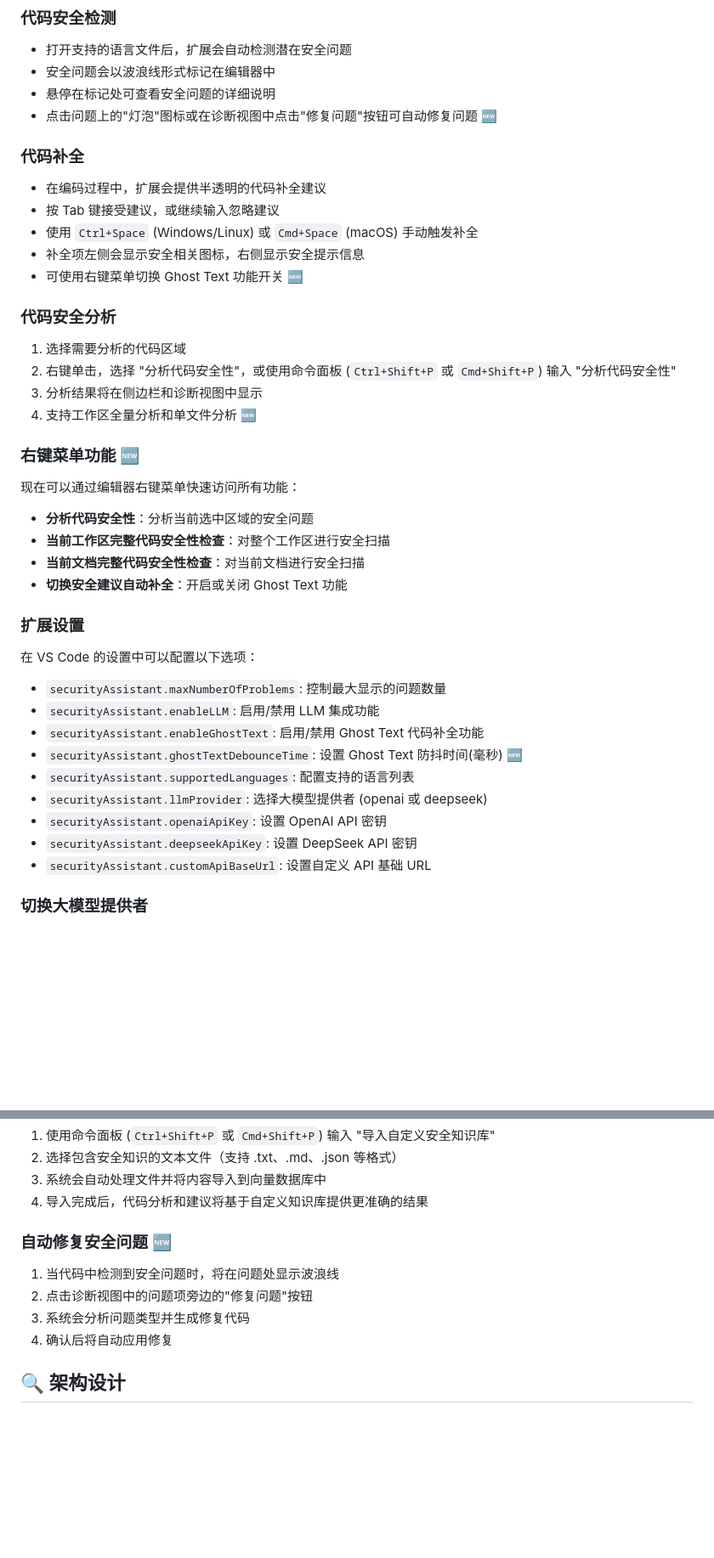
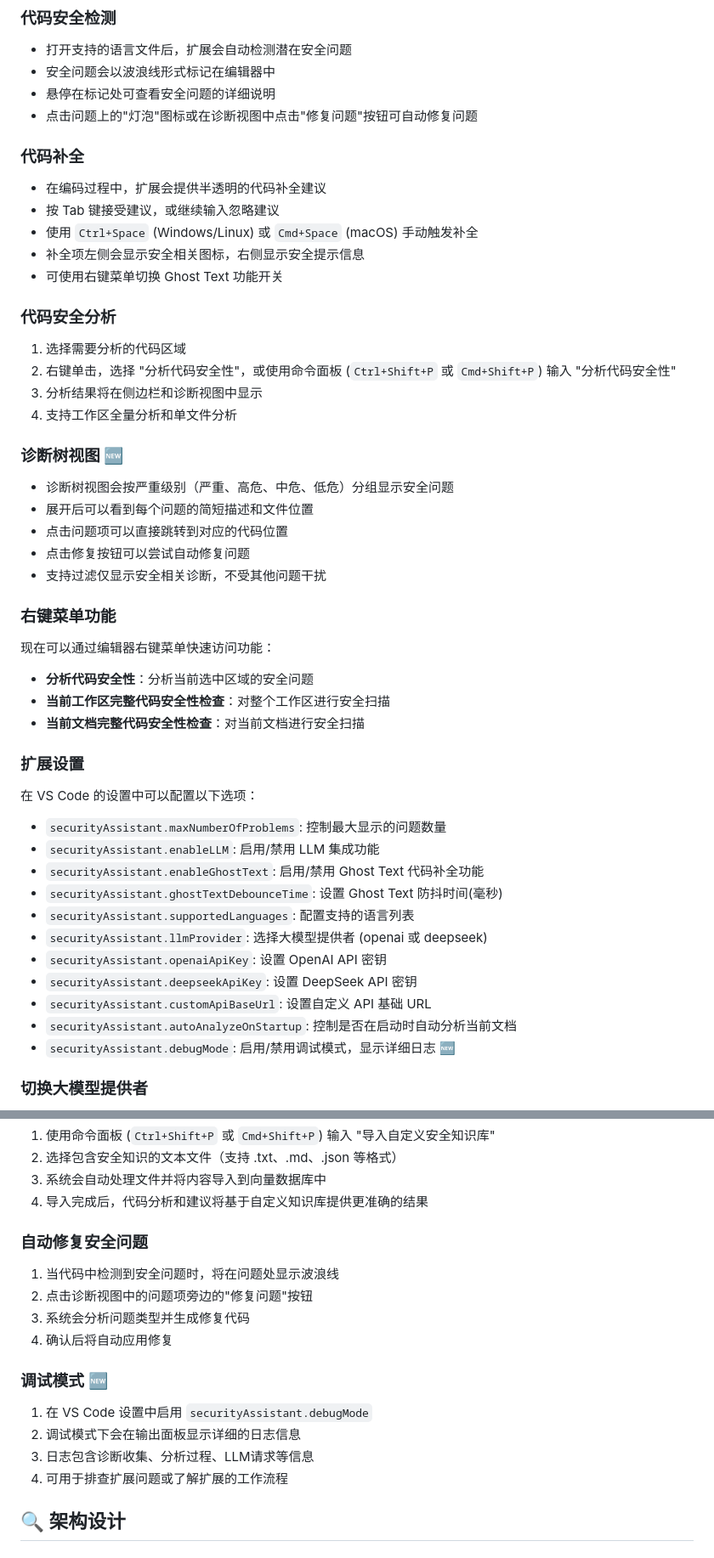
Before and after one commit to Chycal/CodeSupervisor, a Markdown page: README.md, 2 parts joined by grey strips. Shown: that part at 85% size. Drawn GitHub-style; blank space fills up the shorter version.

```diff
--- a/README.md
+++ b/README.md
@@ -112,7 +112,7 @@
 - 打开支持的语言文件后，扩展会自动检测潜在安全问题
 - 安全问题会以波浪线形式标记在编辑器中
 - 悬停在标记处可查看安全问题的详细说明
-- 点击问题上的"灯泡"图标或在诊断视图中点击"修复问题"按钮可自动修复问题 🆕
+- 点击问题上的"灯泡"图标或在诊断视图中点击"修复问题"按钮可自动修复问题
 
 ### 代码补全
 
@@ -120,23 +120,30 @@
 - 按 Tab 键接受建议，或继续输入忽略建议
 - 使用 `Ctrl+Space` (Windows/Linux) 或 `Cmd+Space` (macOS) 手动触发补全
 - 补全项左侧会显示安全相关图标，右侧显示安全提示信息
-- 可使用右键菜单切换 Ghost Text 功能开关 🆕
+- 可使用右键菜单切换 Ghost Text 功能开关
 
 ### 代码安全分析
 
 1. 选择需要分析的代码区域
 2. 右键单击，选择 "分析代码安全性"，或使用命令面板 (`Ctrl+Shift+P` 或 `Cmd+Shift+P`) 输入 "分析代码安全性"
 3. 分析结果将在侧边栏和诊断视图中显示
-4. 支持工作区全量分析和单文件分析 🆕
+4. 支持工作区全量分析和单文件分析
 
-### 右键菜单功能 🆕
+### 诊断树视图 🆕
 
-现在可以通过编辑器右键菜单快速访问所有功能：
+- 诊断树视图会按严重级别（严重、高危、中危、低危）分组显示安全问题
+- 展开后可以看到每个问题的简短描述和文件位置
+- 点击问题项可以直接跳转到对应的代码位置
+- 点击修复按钮可以尝试自动修复问题
+- 支持过滤仅显示安全相关诊断，不受其他问题干扰
+
+### 右键菜单功能
+
+现在可以通过编辑器右键菜单快速访问功能：
 
 - **分析代码安全性**：分析当前选中区域的安全问题
 - **当前工作区完整代码安全性检查**：对整个工作区进行安全扫描
 - **当前文档完整代码安全性检查**：对当前文档进行安全扫描
-- **切换安全建议自动补全**：开启或关闭 Ghost Text 功能
 
 ### 扩展设置
 
@@ -145,12 +152,14 @@
 - `securityAssistant.maxNumberOfProblems`: 控制最大显示的问题数量
 - `securityAssistant.enableLLM`: 启用/禁用 LLM 集成功能
 - `securityAssistant.enableGhostText`: 启用/禁用 Ghost Text 代码补全功能
-- `securityAssistant.ghostTextDebounceTime`: 设置 Ghost Text 防抖时间(毫秒) 🆕
+- `securityAssistant.ghostTextDebounceTime`: 设置 Ghost Text 防抖时间(毫秒)
 - `securityAssistant.supportedLanguages`: 配置支持的语言列表
 - `securityAssistant.llmProvider`: 选择大模型提供者 (openai 或 deepseek)
 - `securityAssistant.openaiApiKey`: 设置 OpenAI API 密钥
 - `securityAssistant.deepseekApiKey`: 设置 DeepSeek API 密钥
 - `securityAssistant.customApiBaseUrl`: 设置自定义 API 基础 URL
+- `securityAssistant.autoAnalyzeOnStartup`: 控制是否在启动时自动分析当前文档
+- `securityAssistant.debugMode`: 启用/禁用调试模式，显示详细日志 🆕
 
 ### 切换大模型提供者
 
@@ -171,12 +180,19 @@
 3. 系统会自动处理文件并将内容导入到向量数据库中
 4. 导入完成后，代码分析和建议将基于自定义知识库提供更准确的结果
 
-### 自动修复安全问题 🆕
+### 自动修复安全问题
 
 1. 当代码中检测到安全问题时，将在问题处显示波浪线
 2. 点击诊断视图中的问题项旁边的"修复问题"按钮
 3. 系统会分析问题类型并生成修复代码
 4. 确认后将自动应用修复
+
+### 调试模式 🆕
+
+1. 在 VS Code 设置中启用 `securityAssistant.debugMode`
+2. 调试模式下会在输出面板显示详细的日志信息
+3. 日志包含诊断收集、分析过程、LLM请求等信息
+4. 可用于排查扩展问题或了解扩展的工作流程
 
 ## 🔍 架构设计
 
```
Also changed, not shown: other parts of README.md (+48 -73 lines), TODO.md (added, +19 -0 lines).
